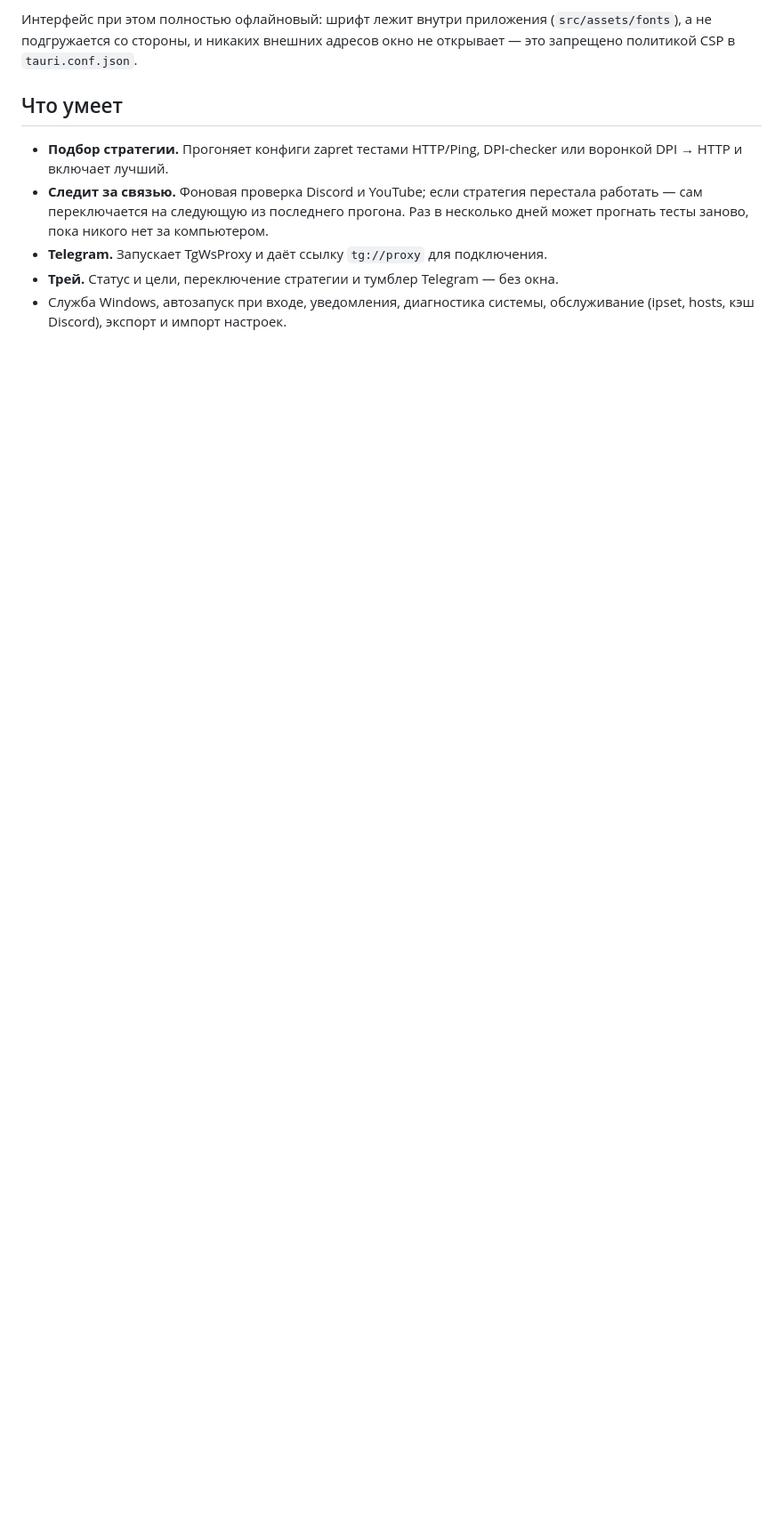
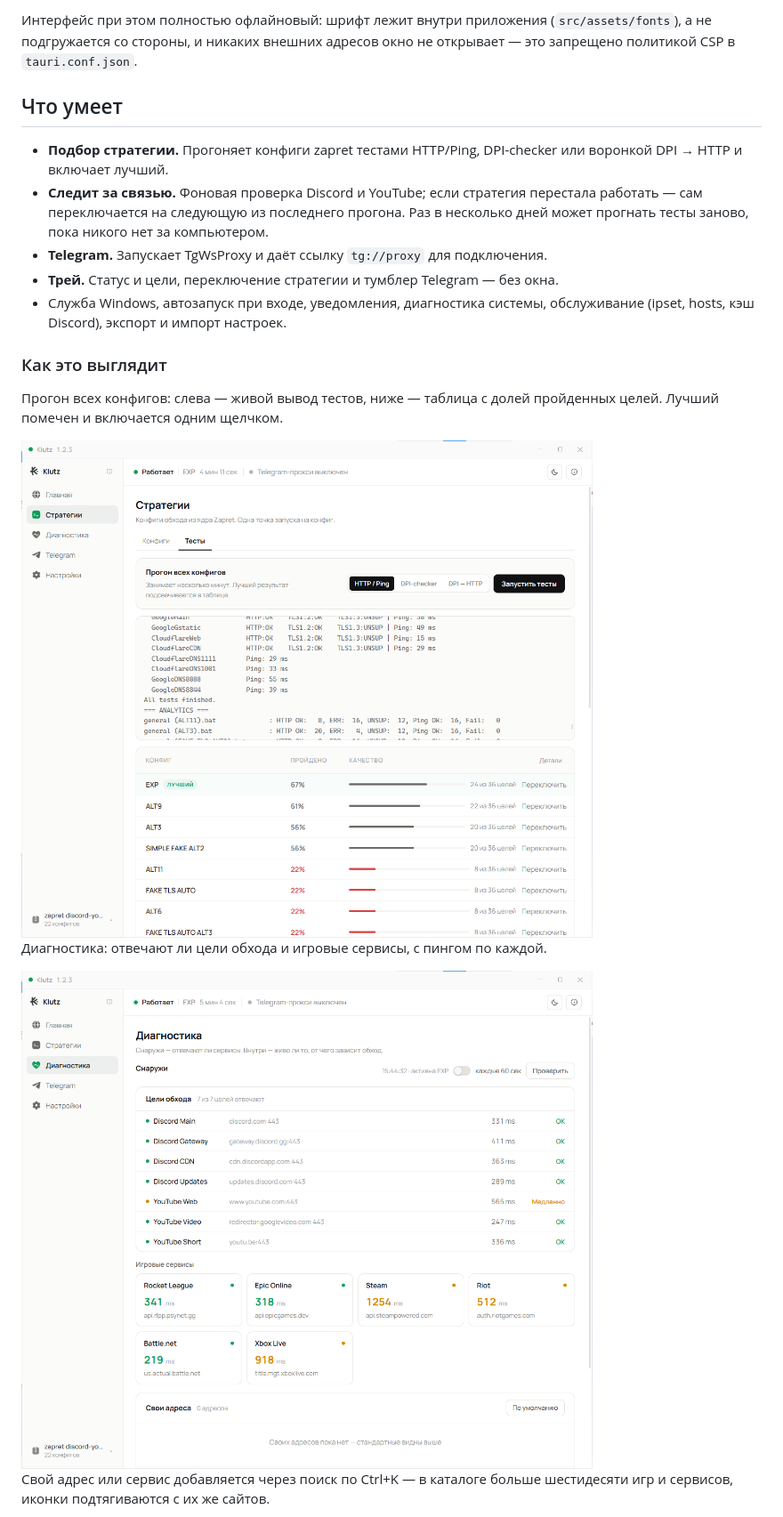
Before and after one commit to limeflash/zapret-klutz, a Markdown page: README.md, the part around one of its changes. Shown at 89% size. Drawn GitHub-style; pictures changed too: docs/diagnostics.png (added), docs/tests.png (added); blank space fills up the shorter version.

Commit message:
README: скриншоты тестов, диагностики и поиска
Шесть кадров из 1.2.3. Главный экран — парой под светлую и тёмную тему
через <picture>, остальные светлые: пара на каждый экран удвоила бы вес
README без пользы.

Co-Authored-By: Claude Opus 5 <noreply@anthropic.com>

```diff
--- a/README.md
+++ b/README.md
@@ -34,3 +34,18 @@
 - **Трей.** Статус и цели, переключение стратегии и тумблер Telegram — без окна.
 - Служба Windows, автозапуск при входе, уведомления, диагностика системы,
   обслуживание (ipset, hosts, кэш Discord), экспорт и импорт настроек.
+
+### Как это выглядит
+
+Прогон всех конфигов: слева — живой вывод тестов, ниже — таблица с долей
+пройденных целей. Лучший помечен и включается одним щелчком.
+
+<img alt="Стратегии: результаты прогона всех конфигов" src="docs/tests.png">
+
+Диагностика: отвечают ли цели обхода и игровые сервисы, с пингом по каждой.
+
+<img alt="Диагностика: цели обхода и игровые сервисы" src="docs/diagnostics.png">
+
+Свой адрес или сервис добавляется через поиск по Ctrl+K — в каталоге больше
+шестидесяти игр и сервисов, иконки подтягиваются с их же сайтов.
+
```
Also changed, not shown: other parts of README.md (+1 -0 lines), docs/search.png (added).
